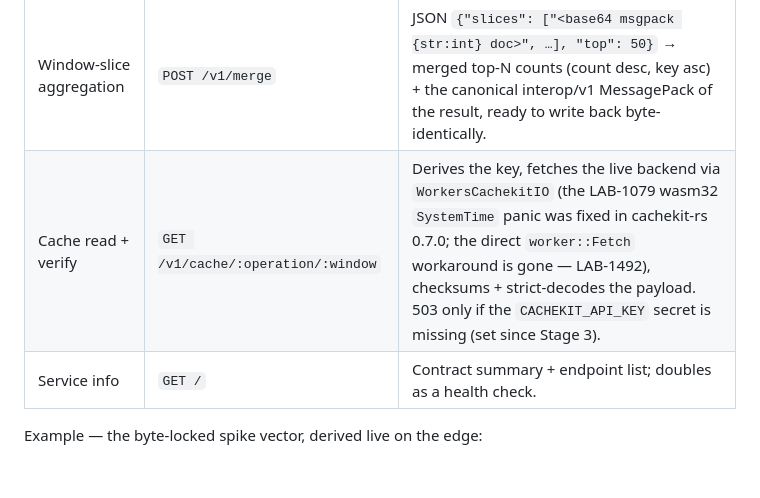
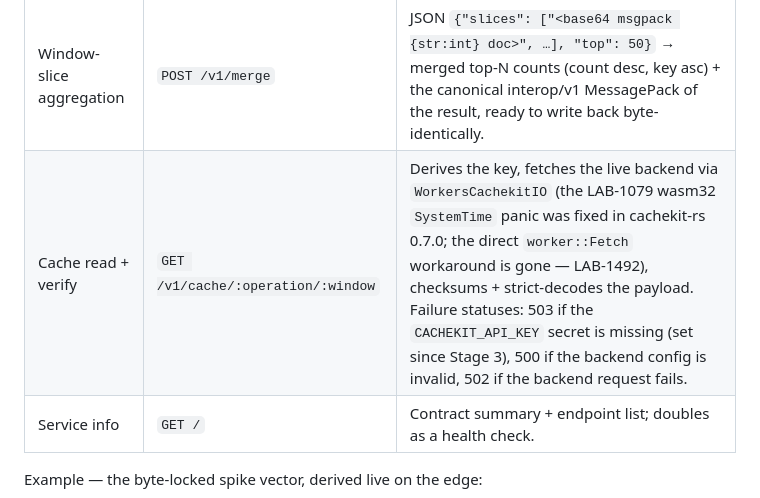
Before and after one commit to cachekit-io/bluesky-thinking, a Markdown page: hotpath/README.md, the part around the change. Rendered like a GitHub page; blank space fills up the shorter version.

Commit message:
docs(hotpath): document all cache-read failure statuses (500/502/503)

```diff
--- a/hotpath/README.md
+++ b/hotpath/README.md
@@ -13,7 +13,7 @@ Dev deployment: **https://skyline-hotpath.raywalker.workers.dev**
 | interop/v1 key derivation | `GET /v1/key/:operation/:window` | The five locked operations × `5m`/`1h`/`24h` (contract: [`docs/architecture.md`](../docs/architecture.md)). Returns the key + locked TTL. Off-contract input → 400. |
 | Payload integrity | `POST /v1/verify[?expected=<16-hex>]` | Body = raw cached payload. Returns xxHash3-64 (big-endian hex, the `StorageEnvelope` convention) + strict interop/v1 validity (single MessagePack document, no trailing bytes, CK frames flagged with a diagnostic). |
 | Window-slice aggregation | `POST /v1/merge` | JSON `{"slices": ["<base64 msgpack {str:int} doc>", …], "top": 50}` → merged top-N counts (count desc, key asc) + the canonical interop/v1 MessagePack of the result, ready to write back byte-identically. |
-| Cache read + verify | `GET /v1/cache/:operation/:window` | Derives the key, fetches the live backend via `WorkersCachekitIO` (the LAB-1079 wasm32 `SystemTime` panic was fixed in cachekit-rs 0.7.0; the direct `worker::Fetch` workaround is gone — LAB-1492), checksums + strict-decodes the payload. 503 only if the `CACHEKIT_API_KEY` secret is missing (set since Stage 3). |
+| Cache read + verify | `GET /v1/cache/:operation/:window` | Derives the key, fetches the live backend via `WorkersCachekitIO` (the LAB-1079 wasm32 `SystemTime` panic was fixed in cachekit-rs 0.7.0; the direct `worker::Fetch` workaround is gone — LAB-1492), checksums + strict-decodes the payload. Failure statuses: 503 if the `CACHEKIT_API_KEY` secret is missing (set since Stage 3), 500 if the backend config is invalid, 502 if the backend request fails. |
 | Service info | `GET /` | Contract summary + endpoint list; doubles as a health check. |
 
 Example — the byte-locked spike vector, derived live on the edge:
```
